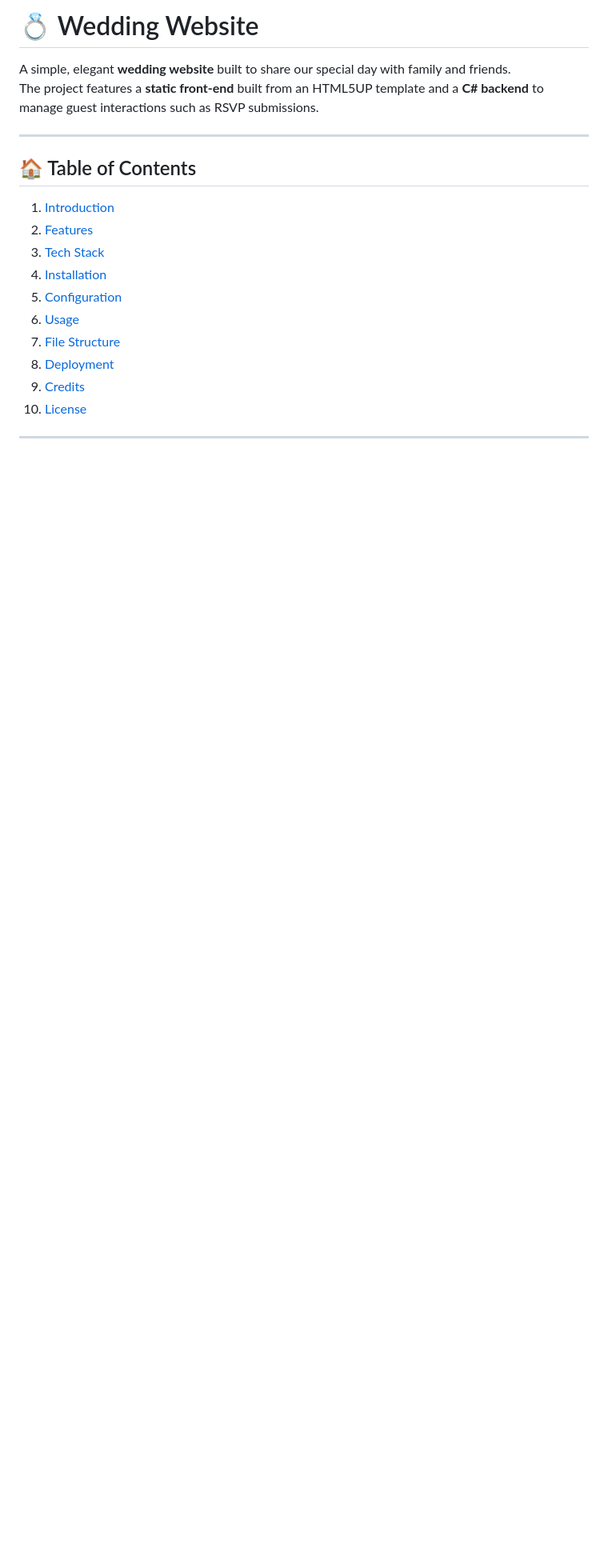
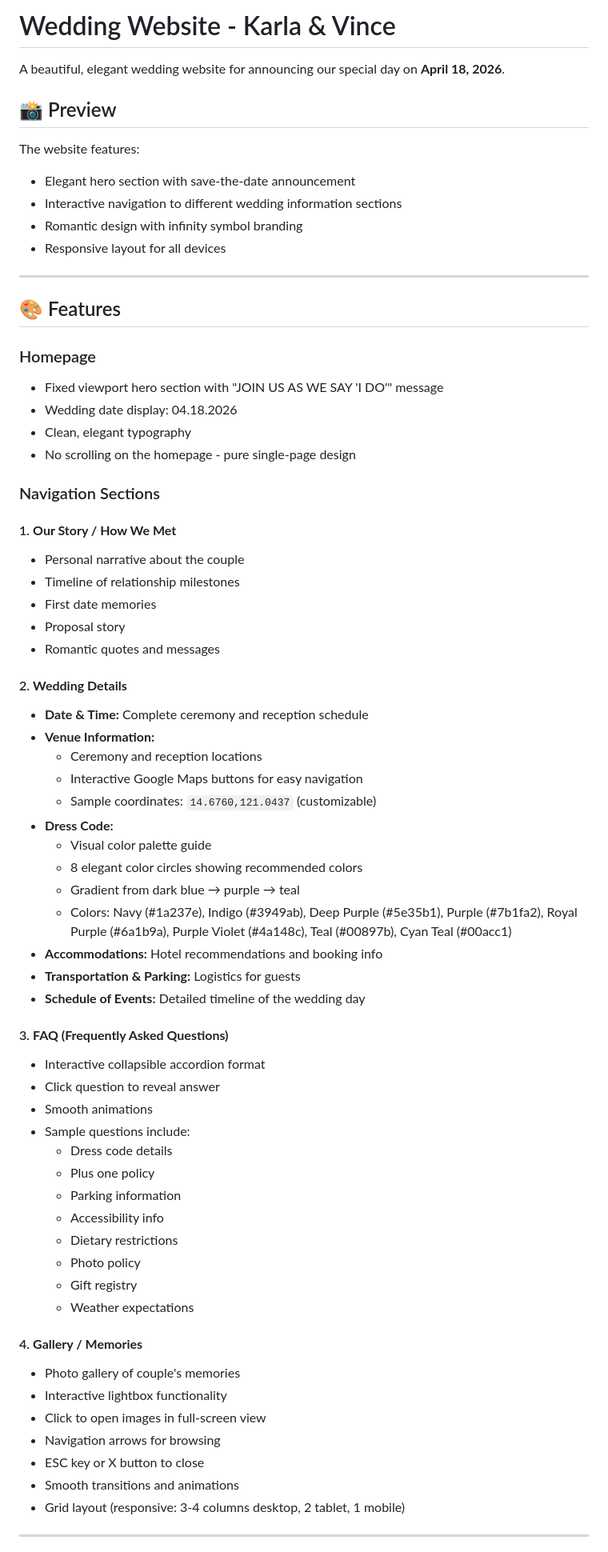
Before and after one commit to dmzmrn/WeddingSite, a Markdown page: README.md, the part around the change printed below. Shown: that part at 80% size. Drawn GitHub-style; blank space fills up the shorter version.

```diff
--- a/README.md
+++ b/README.md
@@ -1,21 +1,71 @@
-# 💍 Wedding Website
+# Wedding Website - Karla & Vince
 
-A simple, elegant **wedding website** built to share our special day with family and friends.
-The project features a **static front-end** built from an HTML5UP template and a **C# backend** to manage guest interactions such as RSVP submissions.
+A beautiful, elegant wedding website for announcing our special day on **April 18, 2026**.
+
+## 📸 Preview
+
+The website features:
+- Elegant hero section with save-the-date announcement
+- Interactive navigation to different wedding information sections
+- Romantic design with infinity symbol branding
+- Responsive layout for all devices
 
 ---
 
-## 🏠 Table of Contents
-1. [Introduction](#introduction)
-2. [Features](#features)
-3. [Tech Stack](#tech-stack)
-4. [Installation](#installation)
-5. [Configuration](#configuration)
-6. [Usage](#usage)
-7. [File Structure](#file-structure)
-8. [Deployment](#deployment)
-9. [Credits](#credits)
-10. [License](#license)
+## 🎨 Features
+
+### Homepage
+- Fixed viewport hero section with "JOIN US AS WE SAY 'I DO'" message
+- Wedding date display: 04.18.2026
+- Clean, elegant typography
+- No scrolling on the homepage - pure single-page design
+
+### Navigation Sections
+
+#### 1. **Our Story / How We Met**
+- Personal narrative about the couple
+- Timeline of relationship milestones
+- First date memories
+- Proposal story
+- Romantic quotes and messages
+
+#### 2. **Wedding Details**
+- **Date & Time:** Complete ceremony and reception schedule
+- **Venue Information:**
+  - Ceremony and reception locations
+  - Interactive Google Maps buttons for easy navigation
+  - Sample coordinates: `14.6760,121.0437` (customizable)
+- **Dress Code:**
+  - Visual color palette guide
+  - 8 elegant color circles showing recommended colors
+  - Gradient from dark blue → purple → teal
+  - Colors: Navy (#1a237e), Indigo (#3949ab), Deep Purple (#5e35b1), Purple (#7b1fa2), Royal Purple (#6a1b9a), Purple Violet (#4a148c), Teal (#00897b), Cyan Teal (#00acc1)
+- **Accommodations:** Hotel recommendations and booking info
+- **Transportation & Parking:** Logistics for guests
+- **Schedule of Events:** Detailed timeline of the wedding day
+
+#### 3. **FAQ (Frequently Asked Questions)**
+- Interactive collapsible accordion format
+- Click question to reveal answer
+- Smooth animations
+- Sample questions include:
+  - Dress code details
+  - Plus one policy
+  - Parking information
+  - Accessibility info
+  - Dietary restrictions
+  - Photo policy
+  - Gift registry
+  - Weather expectations
+
+#### 4. **Gallery / Memories**
+- Photo gallery of couple's memories
+- Interactive lightbox functionality
+- Click to open images in full-screen view
+- Navigation arrows for browsing
+- ESC key or X button to close
+- Smooth transitions and animations
+- Grid layout (responsive: 3-4 columns desktop, 2 tablet, 1 mobile)
 
 ---
 
```
Also changed, not shown: other parts of README.md (+152 -65 lines).
